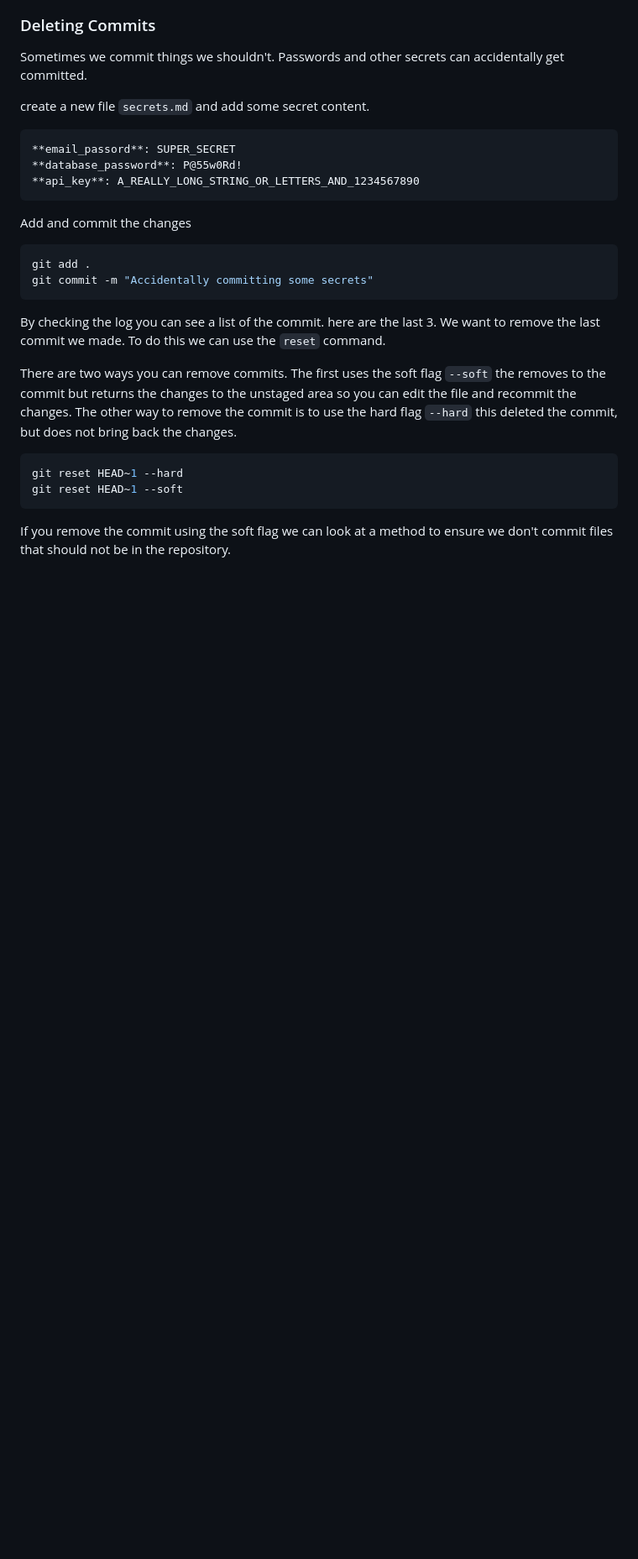
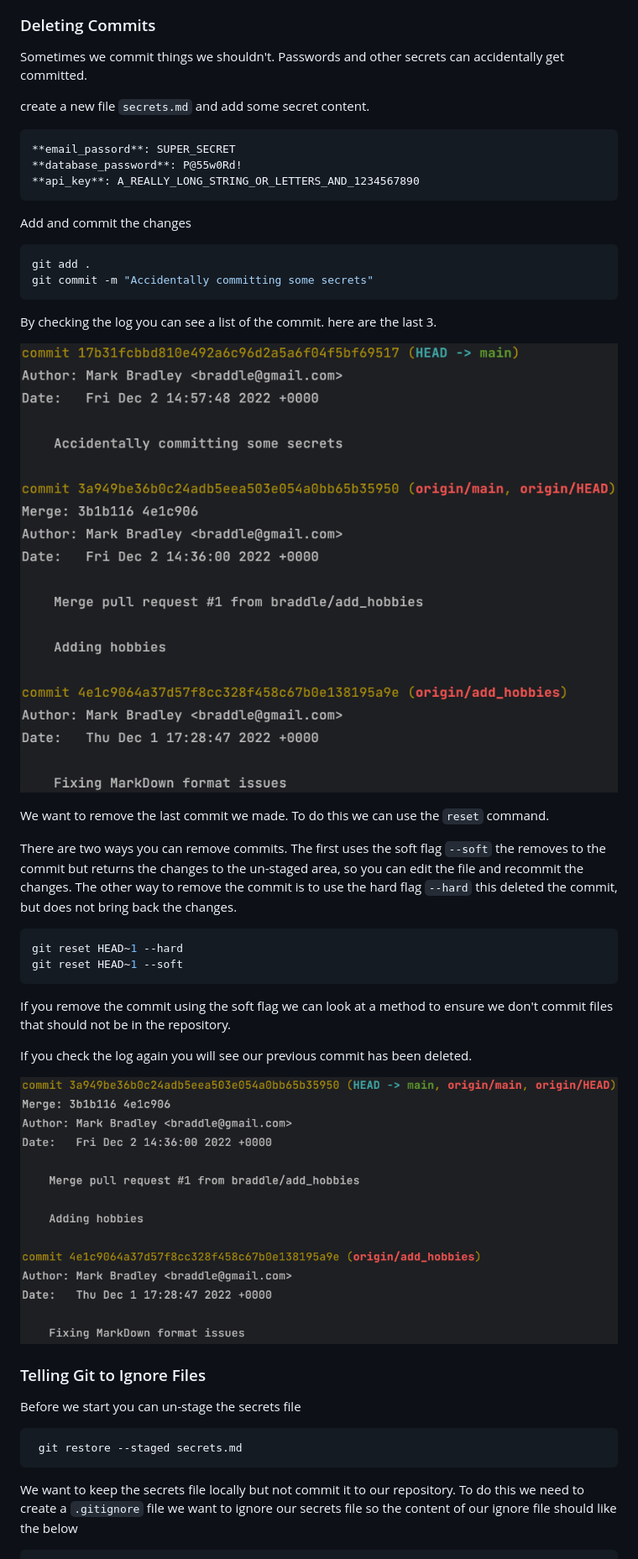
Before and after one commit to braddle/osf-resources, a Markdown page: Version Control/README.MD, the part around the change printed below. Shown: that part at 84% size. Rendered like a GitHub page; pictures changed too: Version Control/resources/log_1.png (added), Version Control/resources/log_2.png (added); blank space fills up the shorter version.

Commit message:
Adding a section on git ignore

````diff
--- a/Version Control/README.MD
+++ b/Version Control/README.MD
@@ -426,11 +428,14 @@ git add .
 git commit -m "Accidentally committing some secrets"
 ```
 
-By checking the log you can see a list of the commit. here are the last 3. We want to remove the last commit we made. To
-do this we can use the `reset` command.
+By checking the log you can see a list of the commit. here are the last 3.
+
+![](resources/log_1.png)
+
+We want to remove the last commit we made. To do this we can use the `reset` command.
 
 There are two ways you can remove commits. The first uses the soft flag `--soft` the removes to the commit but returns
-the changes to the unstaged area so you can edit the file and recommit the changes. The other way to remove the commit
+the changes to the un-staged area, so you can edit the file and recommit the changes. The other way to remove the commit
 is to use the hard flag `--hard` this deleted the commit, but does not bring back the changes.
 
 ```shell
@@ -440,3 +445,19 @@ git reset HEAD~1 --soft
 
 If you remove the commit using the soft flag we can look at a method to ensure we don't commit files that should not be
 in the repository.
+
+If you check the log again you will see our previous commit has been deleted.
+
+![](resources/log_2.png)
+
+### Telling Git to Ignore Files
+
+Before we start you can un-stage the secrets file
+
+```shell
+ git restore --staged secrets.md
+```
+
+We want to keep the secrets file locally but not commit it to our repository. To do this we need to create a
+`.gitignore` file we want to ignore our secrets file so the content of our ignore file should like the below
+
````
Also changed, not shown: other parts of Version Control/README.MD (+11 -0 lines), Version Control/resources/ignore.png (added).
